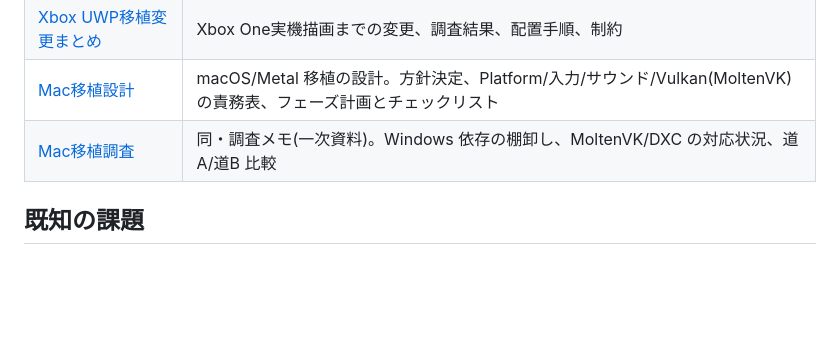
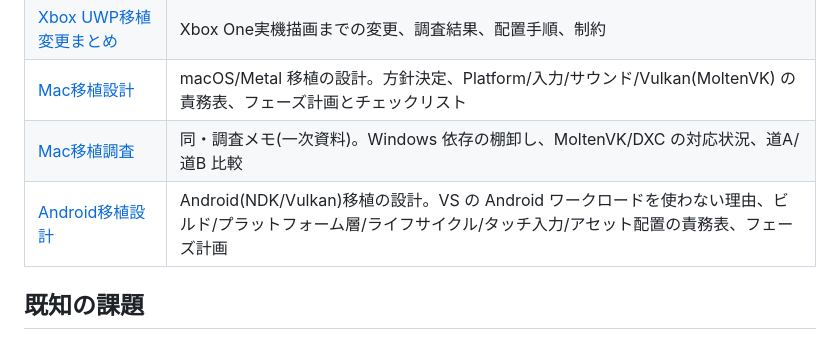
Before and after one commit to TatsuyukiSugahara/Test, a Markdown page: DirectX/設計書/README.md, the part around the change. GitHub-like rendering; blank space fills up the shorter version.

```diff
--- a/DirectX/設計書/README.md
+++ b/DirectX/設計書/README.md
@@ -68,6 +68,7 @@ aqEngine の概要設計、バックエンド詳細、データ仕様、移植
 | [Xbox UWP移植変更まとめ](Xbox_UWP移植_変更まとめ.md) | Xbox One実機描画までの変更、調査結果、配置手順、制約 |
 | [Mac移植設計](Mac移植設計.md) | macOS/Metal 移植の設計。方針決定、Platform/入力/サウンド/Vulkan(MoltenVK) の責務表、フェーズ計画とチェックリスト |
 | [Mac移植調査](Mac移植調査.md) | 同・調査メモ(一次資料)。Windows 依存の棚卸し、MoltenVK/DXC の対応状況、道A/道B 比較 |
+| [Android移植設計](Android移植設計.md) | Android(NDK/Vulkan)移植の設計。VS の Android ワークロードを使わない理由、ビルド/プラットフォーム層/ライフサイクル/タッチ入力/アセット配置の責務表、フェーズ計画 |
 
 ## 既知の課題
 
```
Also changed, not shown: DirectX/設計書/Android移植設計.md (added, +562 -0 lines).
